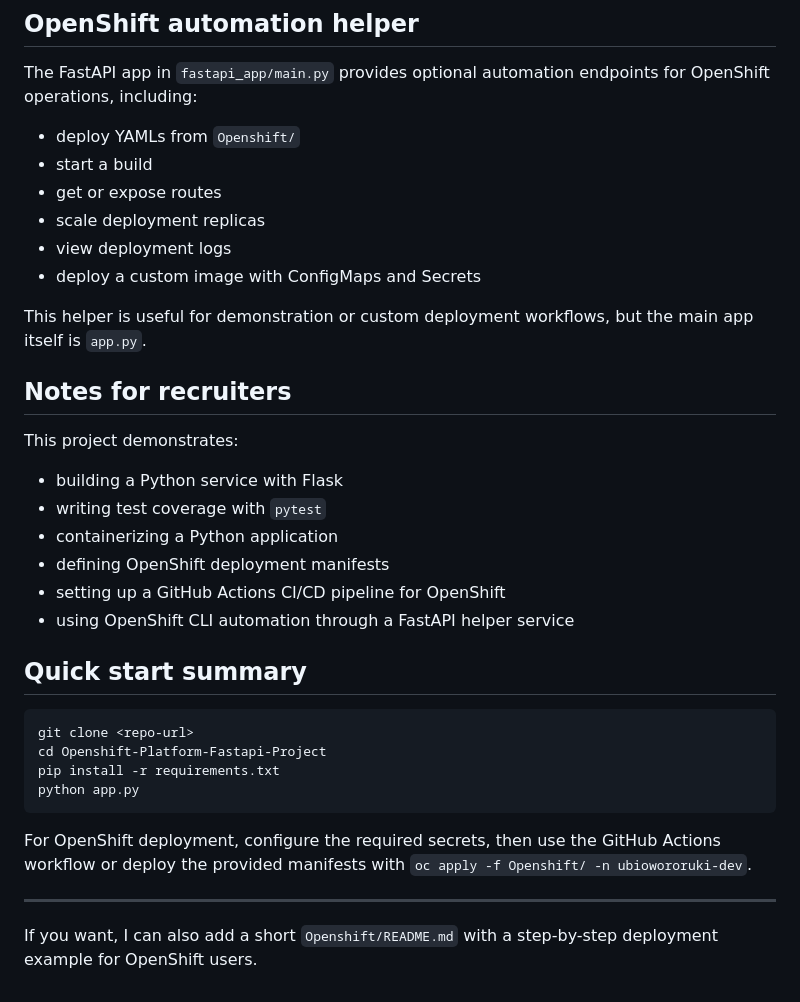
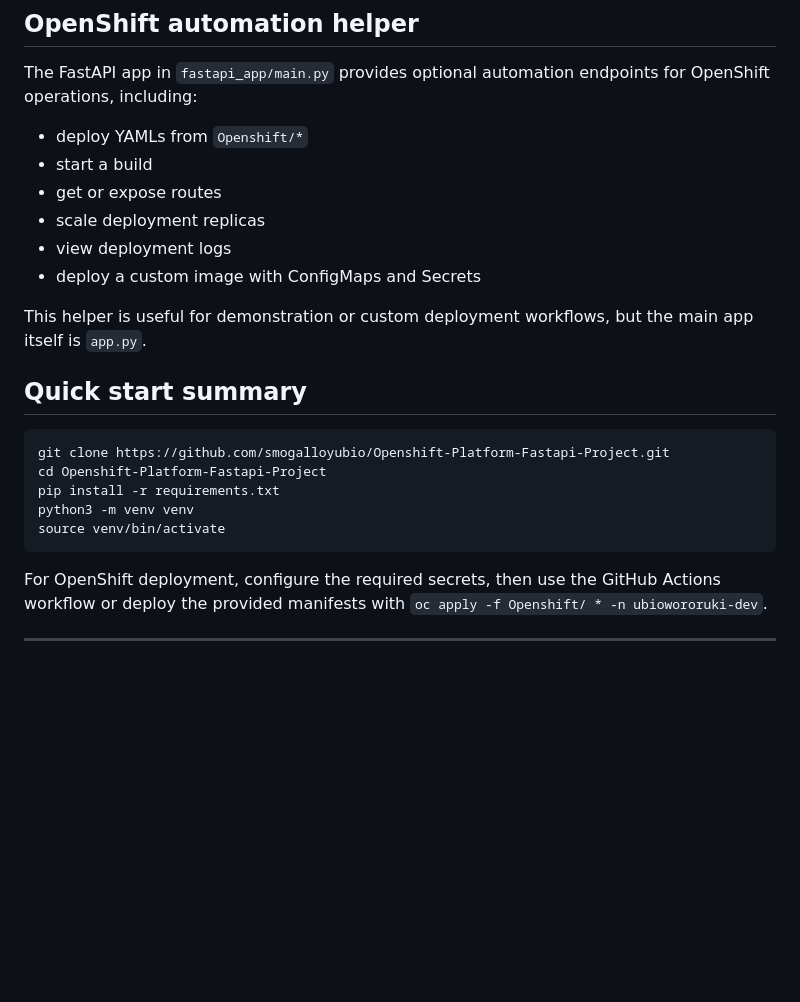
Before and after one commit to smogalloyubio/Openshift-platform-project-01, a Markdown page: README.md, the part around the change. Drawn GitHub-style; blank space fills up the shorter version.

````diff
--- a/README.md
+++ b/README.md
@@ -109,7 +109,7 @@ When a push is made to `main` or the workflow is manually dispatched, GitHub Act
 ## OpenShift automation helper
 
 The FastAPI app in `fastapi_app/main.py` provides optional automation endpoints for OpenShift operations, including:
-- deploy YAMLs from `Openshift/`
+- deploy YAMLs from `Openshift/*`
 - start a build
 - get or expose routes
 - scale deployment replicas
@@ -118,27 +118,17 @@ The FastAPI app in `fastapi_app/main.py` provides optional automation endpoints
 
 This helper is useful for demonstration or custom deployment workflows, but the main app itself is `app.py`.
 
-## Notes for recruiters
-
-This project demonstrates:
-- building a Python service with Flask
-- writing test coverage with `pytest`
-- containerizing a Python application
-- defining OpenShift deployment manifests
-- setting up a GitHub Actions CI/CD pipeline for OpenShift
-- using OpenShift CLI automation through a FastAPI helper service
 
 ## Quick start summary
 
 ```bash
-git clone <repo-url>
+git clone https://github.com/smogalloyubio/Openshift-Platform-Fastapi-Project.git
 cd Openshift-Platform-Fastapi-Project
 pip install -r requirements.txt
-python app.py
+python3 -m venv venv
+source venv/bin/activate
 ```
 
-For OpenShift deployment, configure the required secrets, then use the GitHub Actions workflow or deploy the provided manifests with `oc apply -f Openshift/ -n ubiowororuki-dev`.
+For OpenShift deployment, configure the required secrets, then use the GitHub Actions workflow or deploy the provided manifests with `oc apply -f Openshift/ * -n ubiowororuki-dev`.
 
 ---
-
-If you want, I can also add a short `Openshift/README.md` with a step-by-step deployment example for OpenShift users.
````
